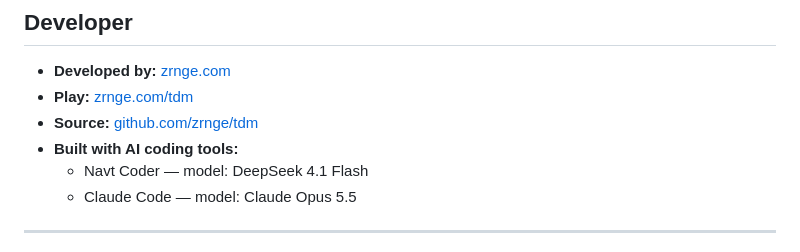
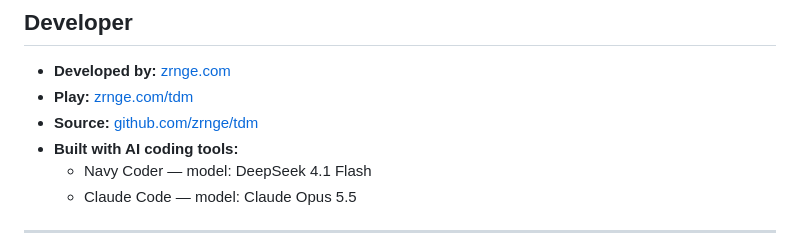
Before and after one commit to zrnge/tdm, a Markdown page: CREDITS.md, the part around the change. Drawn GitHub-style.

Commit message:
Correct spelling of 'Navt Coder' to 'Navy Coder'

```diff
--- a/CREDITS.md
+++ b/CREDITS.md
@@ -6,7 +6,7 @@
 - **Play:** [zrnge.com/tdm](https://zrnge.com/tdm)
 - **Source:** [github.com/zrnge/tdm](https://github.com/zrnge/tdm)
 - **Built with AI coding tools:**
-  - Navt Coder — model: DeepSeek 4.1 Flash
+  - Navy Coder — model: DeepSeek 4.1 Flash
   - Claude Code — model: Claude Opus 5.5
 
 ---
```
